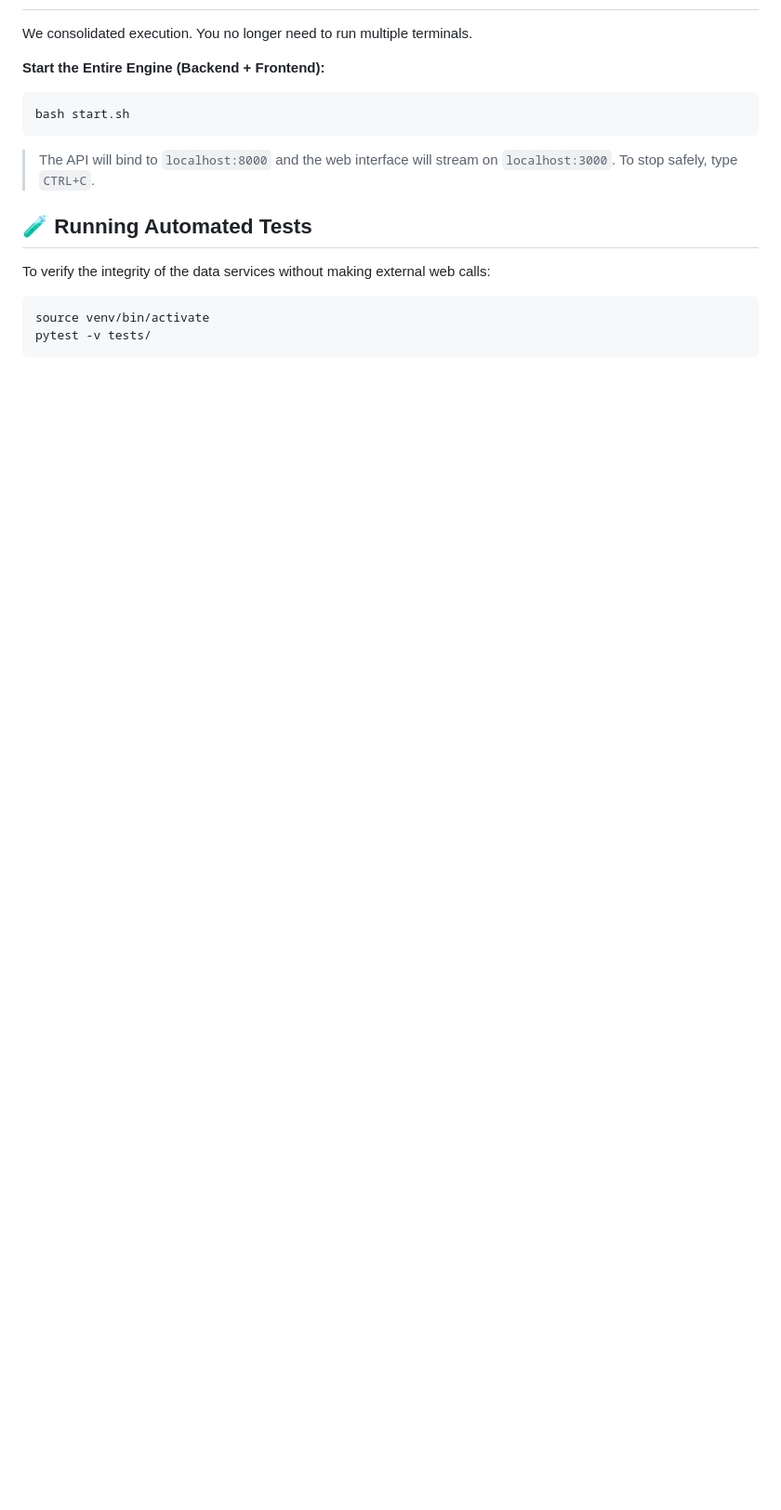
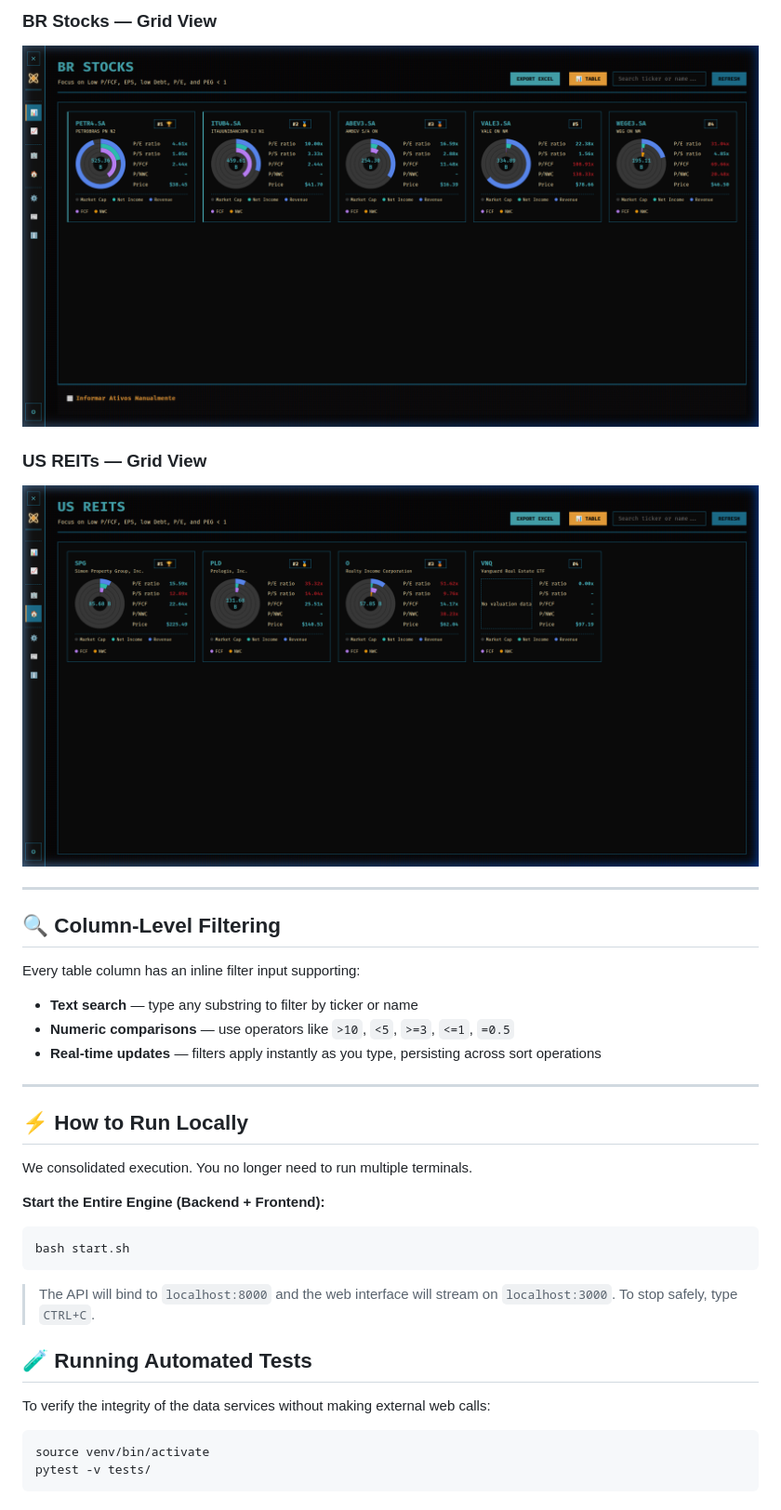
Before and after one commit to gguillaux/intrinsic, a Markdown page: README.md, the part around one of its changes. Shown at 93% size. GitHub-like rendering; pictures changed too: assets/grid_br-stocks.png (added), assets/grid_us-reits.png (added); blank space fills up the shorter version.

```diff
--- a/README.md
+++ b/README.md
@@ -132,3 +177,23 @@ A quick-access settings modal allows the user to manually configure the default
+### BR Stocks — Grid View
+
+![BR Stocks Grid](assets/grid_br-stocks.png)
+
+### US REITs — Grid View
+
+![US REITs Grid](assets/grid_us-reits.png)
+
+---
+
+## 🔍 Column-Level Filtering
+
+Every table column has an inline filter input supporting:
+* **Text search** — type any substring to filter by ticker or name
+* **Numeric comparisons** — use operators like `>10`, `<5`, `>=3`, `<=1`, `=0.5`
+* **Real-time updates** — filters apply instantly as you type, persisting across sort operations
+
+---
+
+## ⚡ How to Run Locally
 
 We consolidated execution. You no longer need to run multiple terminals.
 
```
Also changed, not shown: other parts of README.md (+74 -3 lines), assets/grid_us-stocks.png (added), assets/tab_us-reits.png, assets/tab_us-stocks.png.
